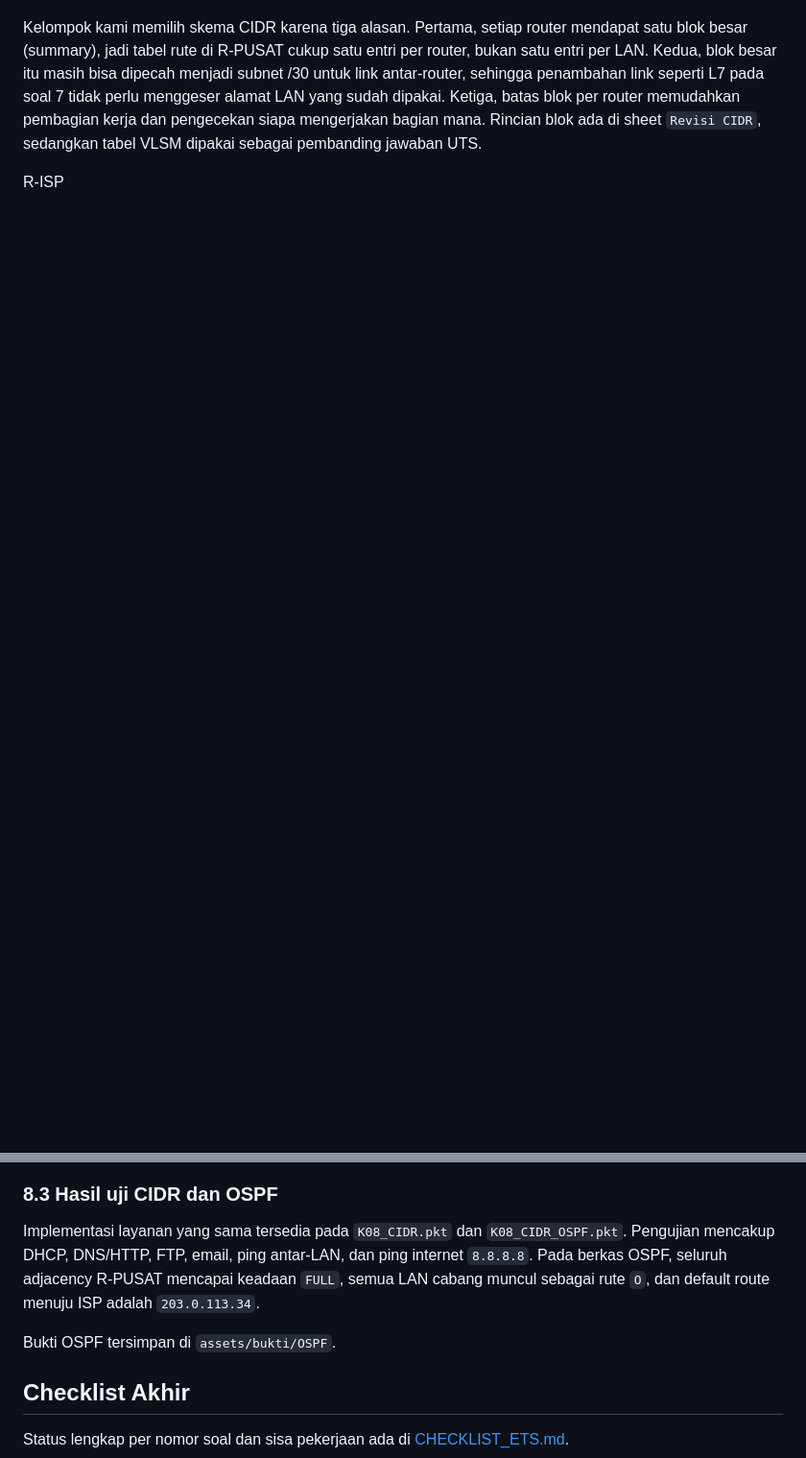
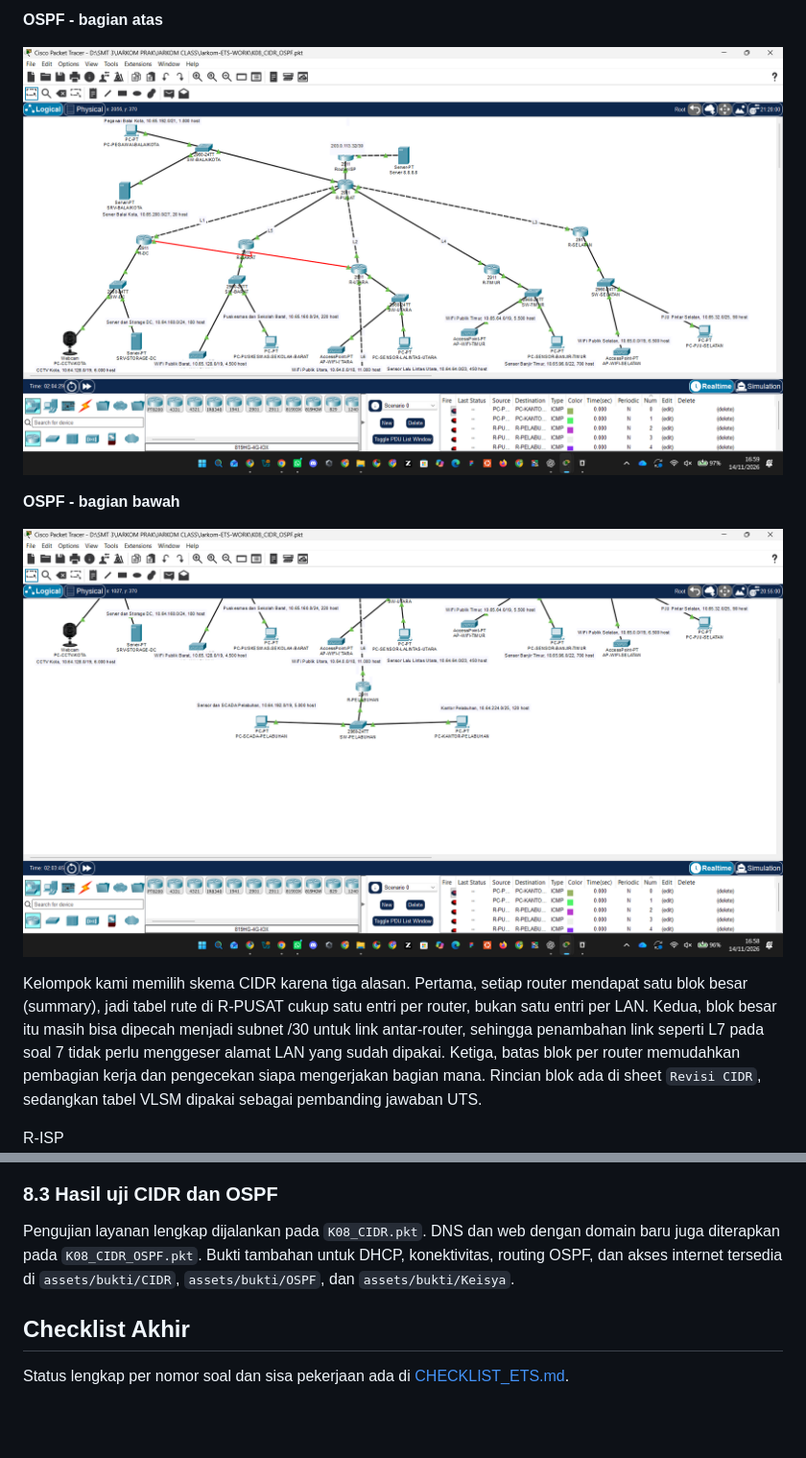
Before and after one commit to Lunatic-Yui/Jarkom-ETS, a Markdown page: README.md, 2 parts joined by grey strips. Shown at 96% size. Drawn GitHub-style; pictures changed too: assets/jawaban/topologi-ospf-atas-rapi.png (added), assets/jawaban/topologi-ospf-bawah-rapi.png (added); blank space fills up the shorter version.

```diff
--- a/README.md
+++ b/README.md
@@ -19,3 +33,10 @@ Kurang lebih topologinya seperti berikut:
+**OSPF - bagian atas**
+
+![Topologi OSPF bagian atas](./assets/jawaban/topologi-ospf-atas-rapi.png)
+
+**OSPF - bagian bawah**
+
+![Topologi OSPF bagian bawah](./assets/jawaban/topologi-ospf-bawah-rapi.png)
 
 Kelompok kami memilih skema CIDR karena tiga alasan. Pertama, setiap router mendapat satu blok besar (summary), jadi tabel rute di R-PUSAT cukup satu entri per router, bukan satu entri per LAN. Kedua, blok besar itu masih bisa dipecah menjadi subnet /30 untuk link antar-router, sehingga penambahan link seperti L7 pada soal 7 tidak perlu menggeser alamat LAN yang sudah dipakai. Ketiga, batas blok per router memudahkan pembagian kerja dan pengecekan siapa mengerjakan bagian mana. Rincian blok ada di sheet `Revisi CIDR`, sedangkan tabel VLSM dipakai sebagai pembanding jawaban UTS.
 
@@ -795,8 +840,9 @@ Layanan ditempatkan pada dua server sesuai perannya. Pengujian di bawah ini dija
 ### 8.3 Hasil uji CIDR dan OSPF
 
-Implementasi layanan yang sama tersedia pada `K08_CIDR.pkt` dan `K08_CIDR_OSPF.pkt`. Pengujian mencakup DHCP, DNS/HTTP, FTP, email, ping antar-LAN, dan ping internet `8.8.8.8`. Pada berkas OSPF, seluruh adjacency R-PUSAT mencapai keadaan `FULL`, semua LAN cabang muncul sebagai rute `O`, dan default route menuju ISP adalah `203.0.113.34`.
-
-Bukti OSPF tersimpan di `assets/bukti/OSPF`.
+Pengujian layanan lengkap dijalankan pada `K08_CIDR.pkt`. DNS dan web dengan
+domain baru juga diterapkan pada `K08_CIDR_OSPF.pkt`. Bukti tambahan untuk
+DHCP, konektivitas, routing OSPF, dan akses internet tersedia di
+`assets/bukti/CIDR`, `assets/bukti/OSPF`, dan `assets/bukti/Keisya`.
 
 ## Checklist Akhir
 
```
Also changed, not shown: other parts of README.md (+38 -0 lines), CHECKLIST_ETS.md (+6 -10 lines), assets/bukti/Keisya/11-dns-records-k8-smartcity-lab.png (added), assets/jawaban/topologi-cidr-atas-rapi.png (added), assets/jawaban/topologi-cidr-bawah-rapi.png (added), 2 other files.
